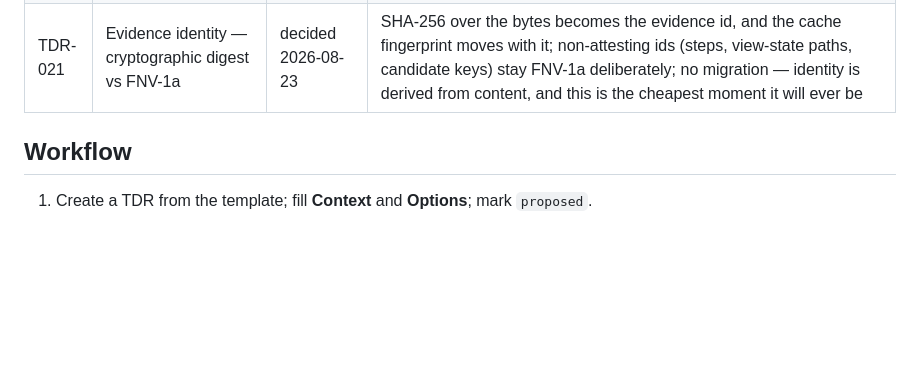
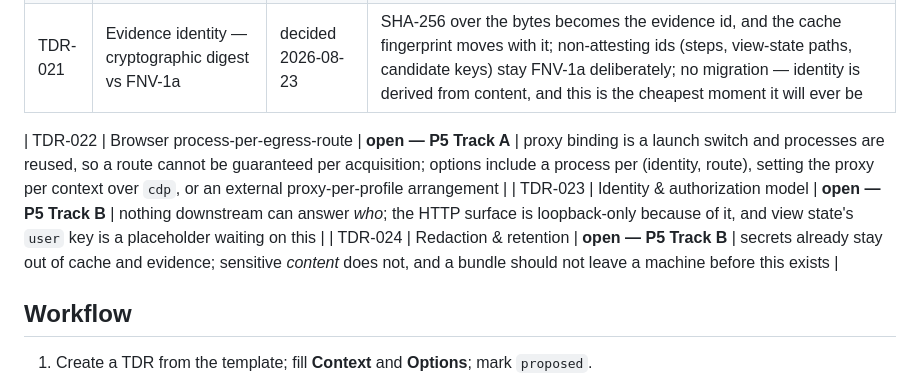
Before and after one commit to eknowles/viokit, a Markdown page: openspec/decisions/README.md, the part around the change. Drawn GitHub-style; blank space fills up the shorter version.

```diff
--- a/openspec/decisions/README.md
+++ b/openspec/decisions/README.md
@@ -30,6 +30,10 @@
 | TDR-020 | Graph rendering — layout library + own renderer vs a toolkit | decided 2026-08-23 | `d3-force` for layout, own SVG renderer, read-only with a time filter; explicit node cap that says when it truncates; camera/selection persist as view state (TDR-012); Cytoscape/sigma deferred until displayed graphs outgrow SVG |
 | TDR-021 | Evidence identity — cryptographic digest vs FNV-1a | decided 2026-08-23 | SHA-256 over the bytes becomes the evidence id, and the cache fingerprint moves with it; non-attesting ids (steps, view-state paths, candidate keys) stay FNV-1a deliberately; no migration — identity is derived from content, and this is the cheapest moment it will ever be |
 
+| TDR-022 | Browser process-per-egress-route | **open — P5 Track A** | proxy binding is a launch switch and processes are reused, so a route cannot be guaranteed per acquisition; options include a process per (identity, route), setting the proxy per context over `cdp`, or an external proxy-per-profile arrangement |
+| TDR-023 | Identity & authorization model | **open — P5 Track B** | nothing downstream can answer *who*; the HTTP surface is loopback-only because of it, and view state's `user` key is a placeholder waiting on this |
+| TDR-024 | Redaction & retention | **open — P5 Track B** | secrets already stay out of cache and evidence; sensitive *content* does not, and a bundle should not leave a machine before this exists |
+
 ## Workflow
 1. Create a TDR from the template; fill **Context** and **Options**; mark `proposed`.
 2. Research + evaluate against criteria; mark `in-review`.
```
Also changed, not shown: 1 other file.
